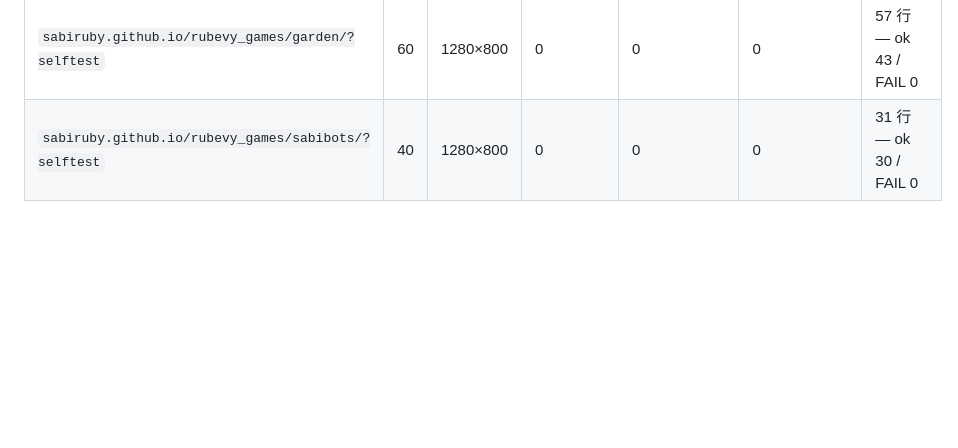
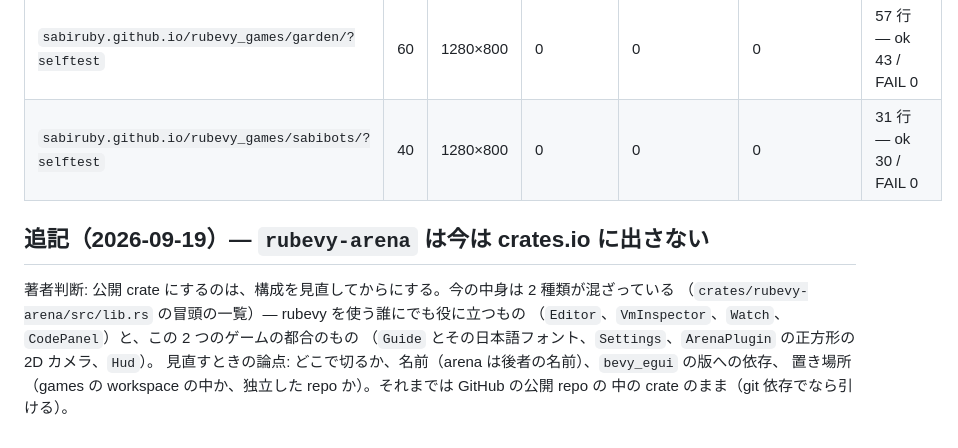
Before and after one commit to sabiruby/rubevy_games, a Markdown page: docs/worklog/2026-09-18-rubevy-published.md, the part around the change. Rendered like a GitHub page; blank space fills up the shorter version.

Commit message:
docs: rubevy-arena stays off crates.io until its layout is reviewed
Co-Authored-By: Claude Fable 5.1 <noreply@anthropic.com>

```diff
--- a/docs/worklog/2026-09-18-rubevy-published.md
+++ b/docs/worklog/2026-09-18-rubevy-published.md
@@ -154,3 +154,13 @@ lock から SabiRuby の rev を取る段も、Playground のコンパイラを
 |---|---|---|---|---|---|---|
 | `sabiruby.github.io/rubevy_games/garden/?selftest` | 60 | 1280×800 | 0 | 0 | 0 | 57 行 — ok 43 / FAIL 0 |
 | `sabiruby.github.io/rubevy_games/sabibots/?selftest` | 40 | 1280×800 | 0 | 0 | 0 | 31 行 — ok 30 / FAIL 0 |
+
+## 追記（2026-09-19）— `rubevy-arena` は今は crates.io に出さない
+
+著者判断: 公開 crate にするのは、構成を見直してからにする。今の中身は 2 種類が混ざっている
+（`crates/rubevy-arena/src/lib.rs` の冒頭の一覧）— rubevy を使う誰にでも役に立つもの
+（`Editor`、`VmInspector`、`Watch`、`CodePanel`）と、この 2 つのゲームの都合のもの
+（`Guide` とその日本語フォント、`Settings`、`ArenaPlugin` の正方形の 2D カメラ、`Hud`）。
+見直すときの論点: どこで切るか、名前（arena は後者の名前）、`bevy_egui` の版への依存、
+置き場所（games の workspace の中か、独立した repo か）。それまでは GitHub の公開 repo の
+中の crate のまま（git 依存でなら引ける）。
```
